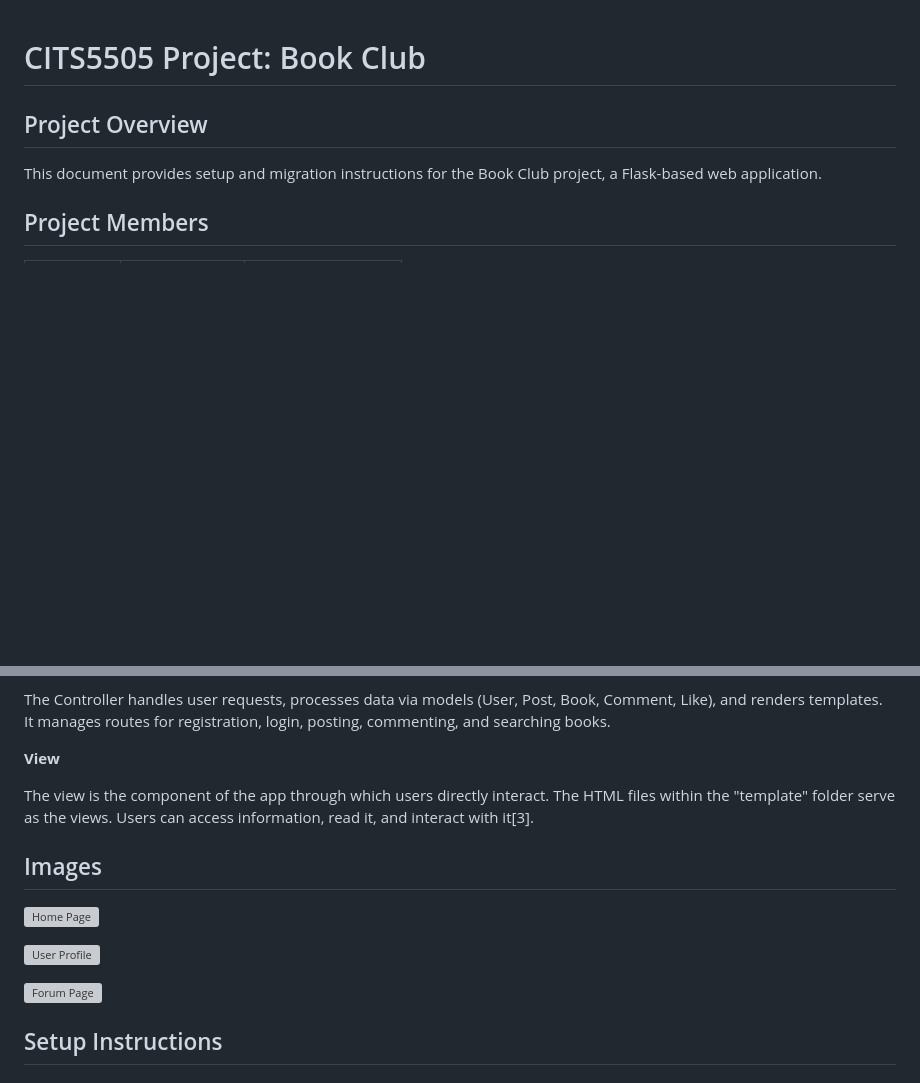
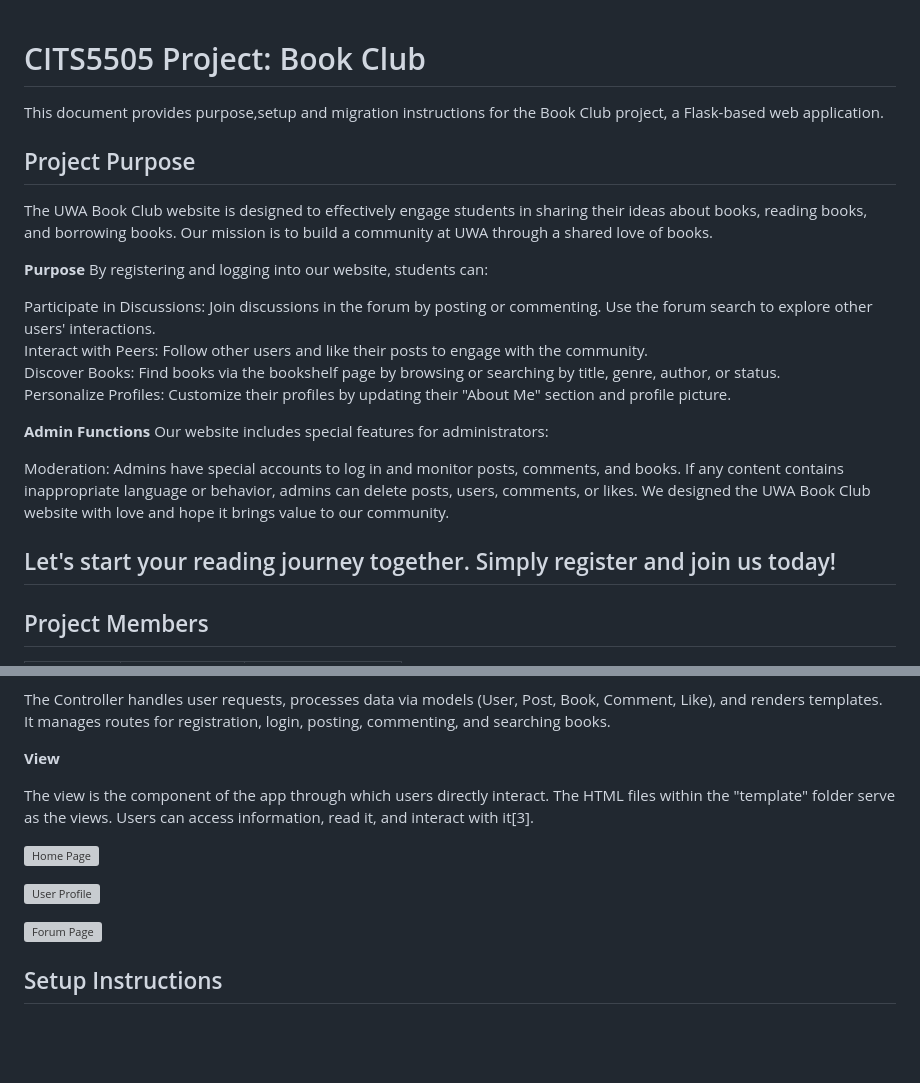
Before and after one commit to Ellacancode/CITS5505Project_Book-Excahnge-Club, a Markdown page: README.md, 2 parts joined by grey strips. Rendered like a GitHub page; blank space fills up the shorter version; grey boxes are pictures that could not be loaded.

Commit message:
Final version of readme.md ?
Final version of readme.md ?

```diff
--- a/README.md
+++ b/README.md
@@ -1,8 +1,30 @@
 # CITS5505 Project: Book Club
+This document provides purpose,setup and migration instructions for the Book Club project, a Flask-based web application.
 
 
-## Project Overview
-This document provides setup and migration instructions for the Book Club project, a Flask-based web application.
+## Project Purpose
+
+The UWA Book Club website is designed to effectively engage students in sharing their ideas about books, reading books, and borrowing books. Our mission is to build a community at UWA through a shared love of books.
+
+**Purpose**
+By registering and logging into our website, students can:
+
+Participate in Discussions: Join discussions in the forum by posting or commenting. Use the forum search to explore other users' interactions.<br>
+Interact with Peers: Follow other users and like their posts to engage with the community.<br>
+Discover Books: Find books via the bookshelf page by browsing or searching by title, genre, author, or status.<br>
+Personalize Profiles: Customize their profiles by updating their "About Me" section and profile picture.<br>
+
+**Admin Functions**
+Our website includes special features for administrators:
+
+Moderation: Admins have special accounts to log in and monitor posts, comments, and books. If any content contains inappropriate language or behavior, admins can delete posts, users, comments, or likes.
+We designed the UWA Book Club website with love and hope it brings value to our community.
+
+## Let's start your reading journey together. Simply register and join us today!
+
+
+
+
 
 
 ## Project Members
@@ -54,5 +76,4 @@ The Controller handles user requests, processes data via models (User, Post, Boo
 
 The view is the component of the app through which users directly interact.  The HTML files within the "template" folder serve as the views. Users can access information, read it, and interact with it[3].
 
-## Images
 
```
Also changed, not shown: other parts of README.md (+3 -3 lines).
